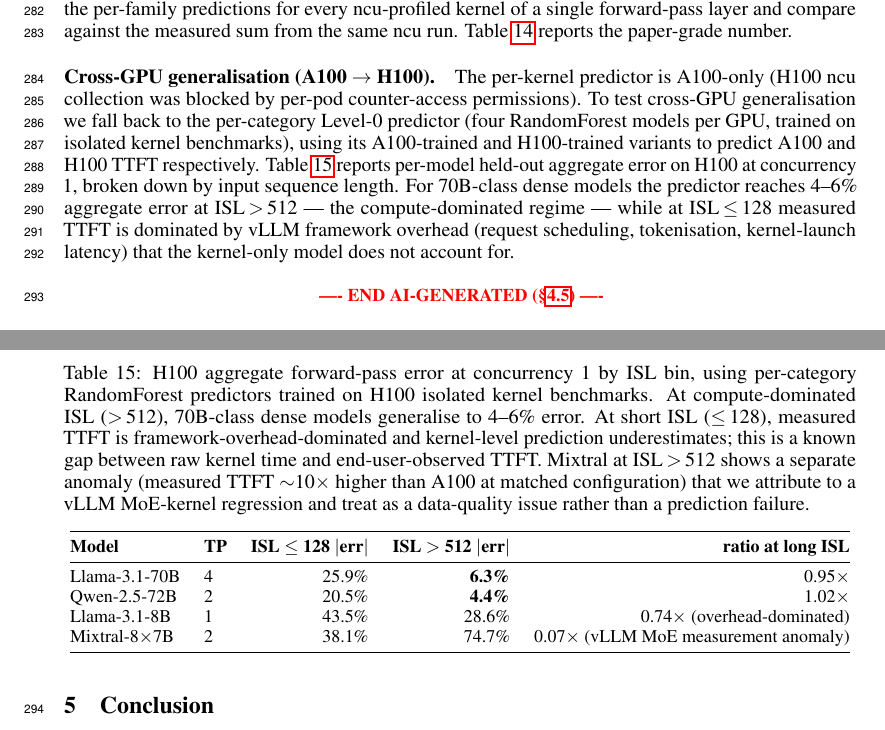
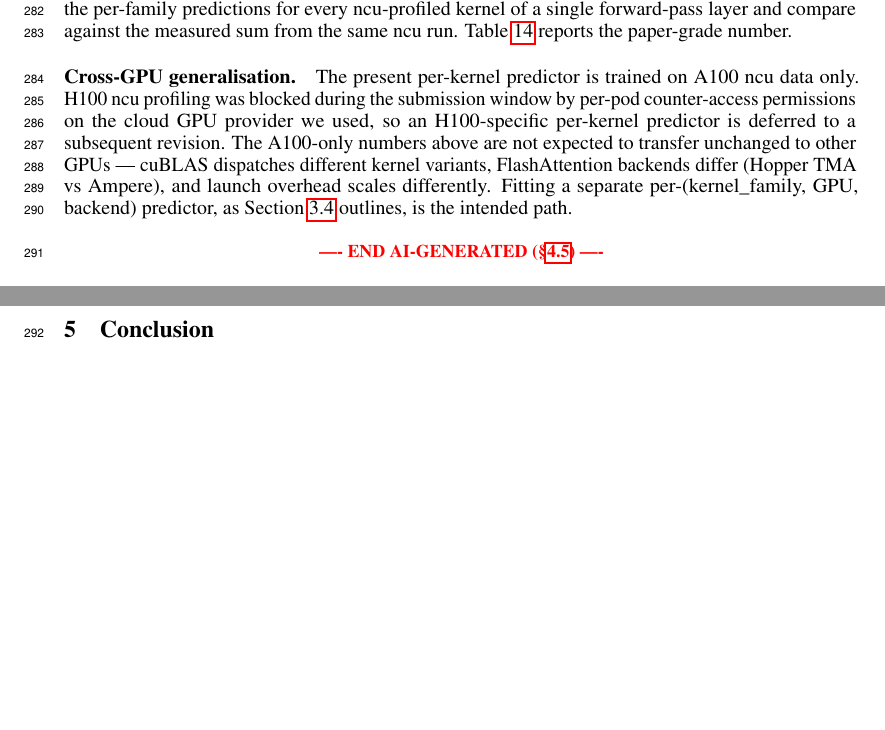
Before and after one commit to booth-algo/agentic-serve, a LaTeX paper (neurips_2026.tex, which reads text/evaluation.tex): two parts of pages 11 and 13 of 14, joined at a grey line, cut so that both start at the same text, the shorter picture padded with empty space. Compiled offline with pdfLaTeX.

Commit message:
v13d: scrap per-category cross-GPU §4.5 table; defer H100 per-kernel
Per-category predictor was retired from the codebase — it was trained
on isolated torch.mm benchmarks that systematically mis-predict in-model
layer latency by 2-3x. The paper will not report numbers from a method
we've abandoned.

- Remove table xgpu_h100 (cross-GPU H100 results via per-category RF)
- Replace with short paragraph noting H100 per-kernel is deferred due to
  ncu counter-access permission block during the submission window.
  A100-only claim stands (Table e2e_layer_mape: 4.07% held-out aggregate).

```diff
--- a/text/evaluation.tex
+++ b/text/evaluation.tex
@@ -227,25 +227,8 @@ Mean $|$error$|$ &  &  & 4.07\% \\
 \end{tabular}
 \end{table}
 
-\paragraph{Cross-GPU generalisation (A100 $\to$ H100).}
-The per-kernel predictor is A100-only (H100 ncu collection was blocked by per-pod counter-access permissions). To test cross-GPU generalisation we fall back to the per-category Level-0 predictor (four RandomForest models per GPU, trained on isolated kernel benchmarks), using its A100-trained and H100-trained variants to predict A100 and H100 TTFT respectively. Table~\ref{tab:xgpu_h100} reports per-model held-out aggregate error on H100 at concurrency 1, broken down by input sequence length. For 70B-class dense models the predictor reaches 4--6\% aggregate error at ISL\,$>$\,512 --- the compute-dominated regime --- while at ISL\,$\leq$\,128 measured TTFT is dominated by vLLM framework overhead (request scheduling, tokenisation, kernel-launch latency) that the kernel-only model does not account for.
-
-\begin{table}[!htbp]
-\caption{H100 aggregate forward-pass error at concurrency 1 by ISL bin, using per-category RandomForest predictors trained on H100 isolated kernel benchmarks. At compute-dominated ISL ($>$\,512), 70B-class dense models generalise to 4--6\% error. At short ISL ($\leq$\,128), measured TTFT is framework-overhead-dominated and kernel-level prediction underestimates; this is a known gap between raw kernel time and end-user-observed TTFT. Mixtral at ISL\,$>$\,512 shows a separate anomaly (measured TTFT $\sim$10$\times$ higher than A100 at matched configuration) that we attribute to a vLLM MoE-kernel regression and treat as a data-quality issue rather than a prediction failure.}
-\label{tab:xgpu_h100}
-\centering
-\small
-\begin{tabular}{@{}llrrr@{}}
-\toprule
-\textbf{Model} & \textbf{TP} & \textbf{ISL $\leq$ 128 $|$err$|$} & \textbf{ISL $>$ 512 $|$err$|$} & \textbf{ratio at long ISL} \\
-\midrule
-Llama-3.1-70B & 4 & 25.9\% & \textbf{6.3\%}  & 0.95$\times$ \\
-Qwen-2.5-72B  & 2 & 20.5\% & \textbf{4.4\%}  & 1.02$\times$ \\
-Llama-3.1-8B  & 1 & 43.5\% & 28.6\% & 0.74$\times$ (overhead-dominated) \\
-Mixtral-8$\times$7B & 2 & 38.1\% & 74.7\% & 0.07$\times$ (vLLM MoE measurement anomaly) \\
-\bottomrule
-\end{tabular}
-\end{table}
+\paragraph{Cross-GPU generalisation.}
+The present per-kernel predictor is trained on A100 ncu data only. H100 ncu profiling was blocked during the submission window by per-pod counter-access permissions on the cloud GPU provider we used, so an H100-specific per-kernel predictor is deferred to a subsequent revision. The A100-only numbers above are not expected to transfer unchanged to other GPUs --- cuBLAS dispatches different kernel variants, FlashAttention backends differ (Hopper TMA vs Ampere), and launch overhead scales differently. Fitting a separate per-(kernel\_family, GPU, backend) predictor, as Section~\ref{sec:perop_method} outlines, is the intended path.
 
 \begin{center}\textcolor{red}{\small\textbf{---- END AI-GENERATED (\S\ref{sec:e2e_prediction}) ----}}\end{center}
 
```
